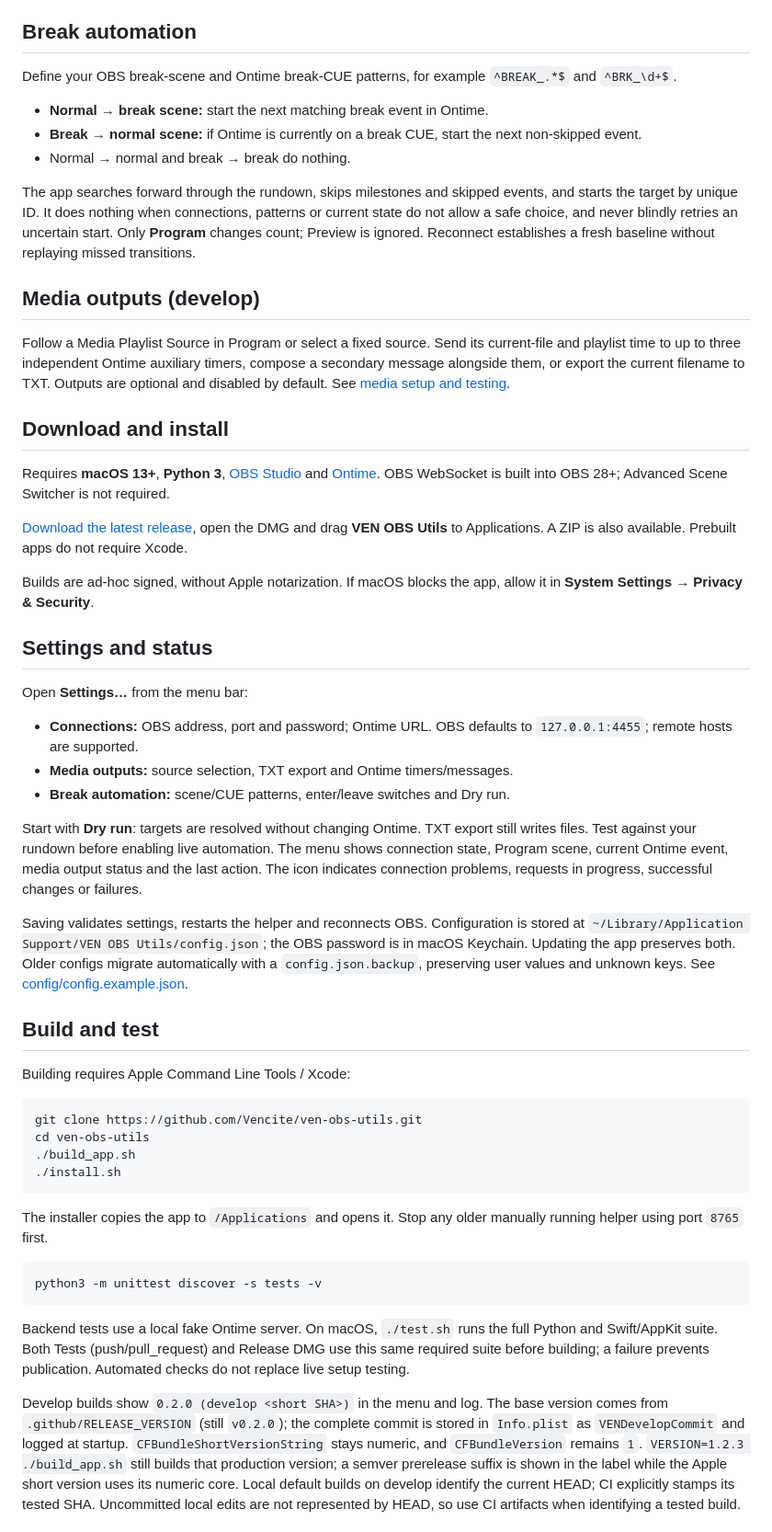
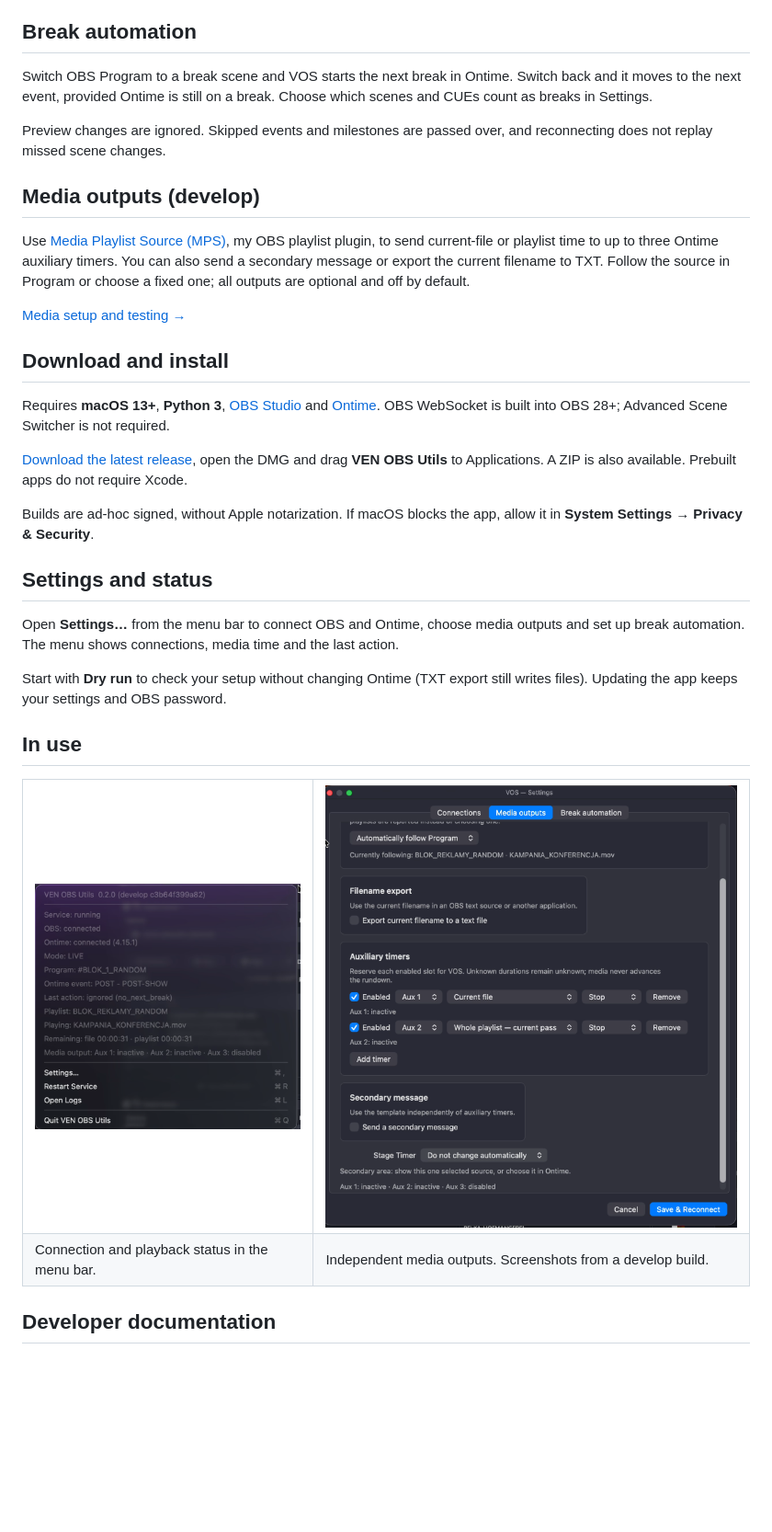
Before and after one commit to Vencite/ven-obs-utils, a Markdown page: README.md, the part around one of its changes. Shown at 92% size. GitHub-like rendering; pictures changed too: docs/images/media-outputs.png (added), docs/images/menu-bar.png (added); blank space fills up the shorter version.

Commit message:
docs: simplify README and add screenshots and developer guide

````diff
--- a/README.md
+++ b/README.md
@@ -13,27 +13,22 @@ AI-assisted coding. This is not an official OBS or Ontime project.
 
 ## Break automation
 
-Define your OBS break-scene and Ontime break-CUE patterns, for example
-`^BREAK_.*$` and `^BRK_\d+$`.
+Switch OBS Program to a break scene and VOS starts the next break in Ontime.
+Switch back and it moves to the next event, provided Ontime is still on a break.
+Choose which scenes and CUEs count as breaks in Settings.
 
-- **Normal → break scene:** start the next matching break event in Ontime.
-- **Break → normal scene:** if Ontime is currently on a break CUE, start the next
-  non-skipped event.
-- Normal → normal and break → break do nothing.
-
-The app searches forward through the rundown, skips milestones and skipped events,
-and starts the target by unique ID. It does nothing when connections, patterns or
-current state do not allow a safe choice, and never blindly retries an uncertain start.
-Only **Program** changes count; Preview is ignored. Reconnect establishes a fresh
-baseline without replaying missed transitions.
+Preview changes are ignored. Skipped events and milestones are passed over,
+and reconnecting does not replay missed scene changes.
 
 ## Media outputs (develop)
 
-Follow a Media Playlist Source in Program or select a fixed source. Send its
-current-file and playlist time to up to three independent Ontime auxiliary timers,
-compose a secondary message alongside them, or
-export the current filename to TXT. Outputs are optional and disabled by default.
-See [media setup and testing](MEDIA-BRIDGE.md).
+Use [Media Playlist Source (MPS)](https://github.com/Vencite/media-playlist-source),
+my OBS playlist plugin, to send current-file or playlist time to up to three
+Ontime auxiliary timers. You can also send a secondary message or export the
+current filename to TXT. Follow the source in Program or choose a fixed one;
+all outputs are optional and off by default.
+
+[Media setup and testing →](MEDIA-BRIDGE.md)
 
 ## Download and install
 
@@ -50,55 +45,25 @@ allow it in **System Settings → Privacy & Security**.
 
 ## Settings and status
 
-Open **Settings…** from the menu bar:
+Open **Settings…** from the menu bar to connect OBS and Ontime, choose media
+outputs and set up break automation. The menu shows connections, media time
+and the last action.
 
-- **Connections:** OBS address, port and password; Ontime URL. OBS defaults to
-  `127.0.0.1:4455`; remote hosts are supported.
-- **Media outputs:** source selection, TXT export and Ontime timers/messages.
-- **Break automation:** scene/CUE patterns, enter/leave switches and Dry run.
+Start with **Dry run** to check your setup without changing Ontime (TXT export
+still writes files). Updating the app keeps your settings and OBS password.
 
-Start with **Dry run**: targets are resolved without changing Ontime. TXT export
-still writes files. Test against your rundown before enabling live automation.
-The menu shows connection state, Program scene, current Ontime event, media
-output status and the last action. The icon indicates connection problems,
-requests in progress, successful changes or failures.
+## In use
 
-Saving validates settings, restarts the helper and reconnects OBS. Configuration
-is stored at `~/Library/Application Support/VEN OBS Utils/config.json`; the OBS
-password is in macOS Keychain. Updating the app preserves both. Older configs
-migrate automatically with a `config.json.backup`, preserving user values and
-unknown keys. See [config/config.example.json](config/config.example.json).
+<table>
+  <tr>
+    <td width="40%" valign="top"><img src="docs/images/menu-bar.png" alt="VOS menu showing connections, current media and output status" width="360"></td>
+    <td width="60%" valign="top"><img src="docs/images/media-outputs.png" alt="Media outputs settings with separate current-file and whole-playlist auxiliary timers" width="540"></td>
+  </tr>
+  <tr>
+    <td>Connection and playback status in the menu bar.</td>
+    <td>Independent media outputs. Screenshots from a develop build.</td>
+  </tr>
+</table>
 
-## Build and test
+## Developer documentation
 
-Building requires Apple Command Line Tools / Xcode:
-
-```bash
-git clone https://github.com/Vencite/ven-obs-utils.git
-cd ven-obs-utils
-./build_app.sh
-./install.sh
-```
-
-The installer copies the app to `/Applications` and opens it. Stop any older
-manually running helper using port `8765` first.
-
-```bash
-python3 -m unittest discover -s tests -v
-```
-
-Backend tests use a local fake Ontime server. On macOS, `./test.sh` runs the full
-Python and Swift/AppKit suite. Both Tests (push/pull_request) and Release DMG use
-this same required suite before building; a failure prevents publication.
-Automated checks do not replace live setup testing.
-
-Develop builds show `0.2.0 (develop <short SHA>)` in the menu and log. The base
-version comes from `.github/RELEASE_VERSION` (still `v0.2.0`); the complete commit
-is stored in `Info.plist` as `VENDevelopCommit` and logged at startup.
-`CFBundleShortVersionString` stays numeric, and `CFBundleVersion` remains `1`.
-`VERSION=1.2.3 ./build_app.sh` still builds that production version; a semver
-prerelease suffix is shown in the label while the Apple short version uses its
-numeric core. Local default builds on develop identify the current HEAD; CI
-explicitly stamps its tested SHA. Uncommitted local edits are not represented by
-HEAD, so use CI artifacts when identifying a tested build.
-
````
Also changed, not shown: other parts of README.md (+2 -50 lines), docs/DEVELOPMENT.md (added, +73 -0 lines), 1 other file.
